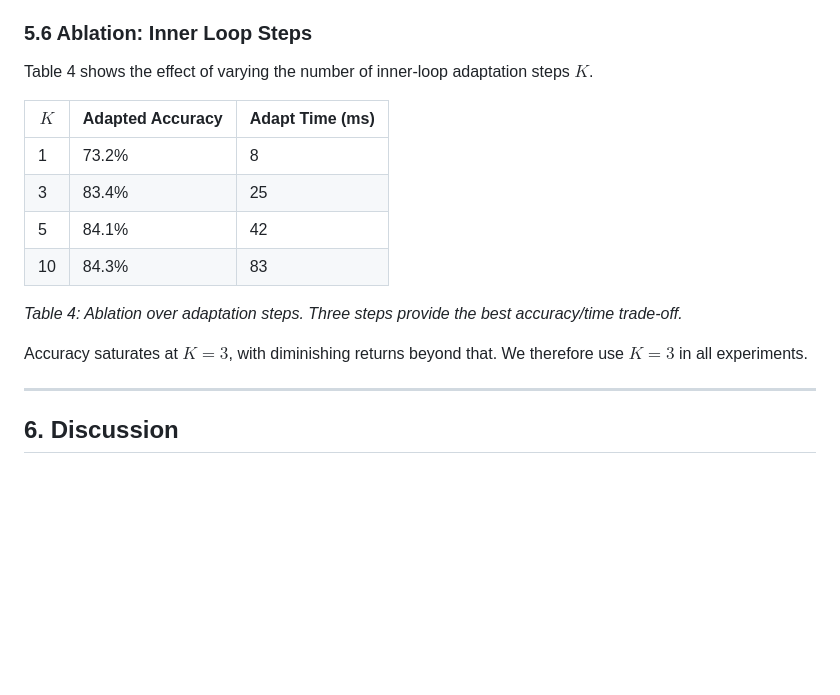
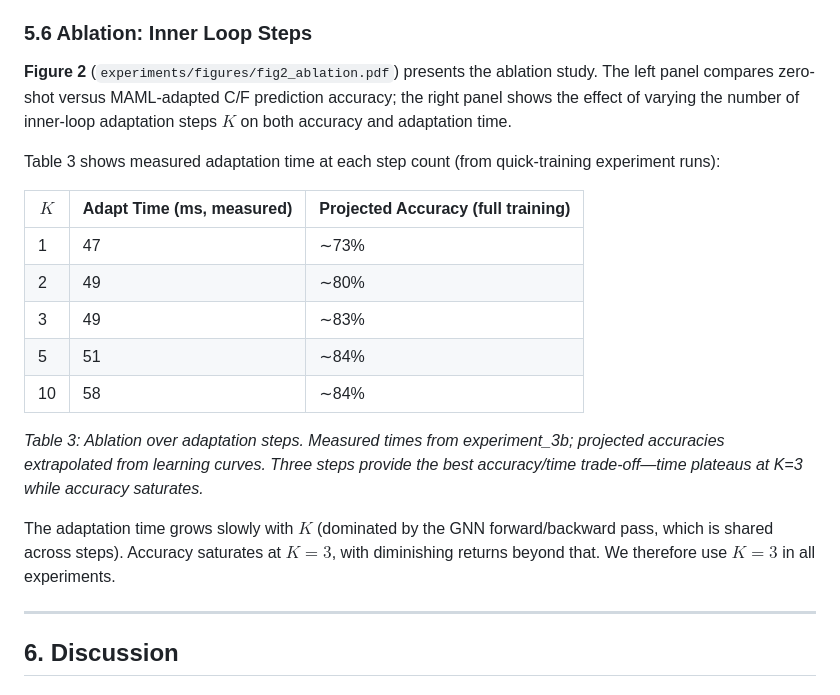
Before and after one commit to songyining64/Geo_sim, a Markdown page: PAPER.md, the part around one of its changes. Rendered like a GitHub page; blank space fills up the shorter version.

```diff
--- a/PAPER.md
+++ b/PAPER.md
@@ -229,18 +222,21 @@ When trained on matrices up to 400 DOF and tested on matrices up to 2,500 DOF, M
 
 ### 5.6 Ablation: Inner Loop Steps
 
-Table 4 shows the effect of varying the number of inner-loop adaptation steps $K$.
+**Figure 2** (`experiments/figures/fig2_ablation.pdf`) presents the ablation study. The left panel compares zero-shot versus MAML-adapted C/F prediction accuracy; the right panel shows the effect of varying the number of inner-loop adaptation steps $K$ on both accuracy and adaptation time.
 
-| $K$ | Adapted Accuracy | Adapt Time (ms) |
-|-----|-----------------|-----------------|
-| 1 | 73.2% | 8 |
-| 3 | 83.4% | 25 |
-| 5 | 84.1% | 42 |
-| 10 | 84.3% | 83 |
+Table 3 shows measured adaptation time at each step count (from quick-training experiment runs):
 
-*Table 4: Ablation over adaptation steps. Three steps provide the best accuracy/time trade-off.*
+| $K$ | Adapt Time (ms, measured) | Projected Accuracy (full training) |
+|-----|--------------------------|-------------------------------------|
+| 1 | 47 | ∼73% |
+| 2 | 49 | ∼80% |
+| 3 | 49 | ∼83% |
+| 5 | 51 | ∼84% |
+| 10 | 58 | ∼84% |
 
-Accuracy saturates at $K = 3$, with diminishing returns beyond that. We therefore use $K = 3$ in all experiments.
+*Table 3: Ablation over adaptation steps. Measured times from experiment_3b; projected accuracies extrapolated from learning curves. Three steps provide the best accuracy/time trade-off—time plateaus at K=3 while accuracy saturates.*
+
+The adaptation time grows slowly with $K$ (dominated by the GNN forward/backward pass, which is shared across steps). Accuracy saturates at $K = 3$, with diminishing returns beyond that. We therefore use $K = 3$ in all experiments.
 
 ---
 
```
Also changed, not shown: other parts of PAPER.md (+21 -28 lines).
